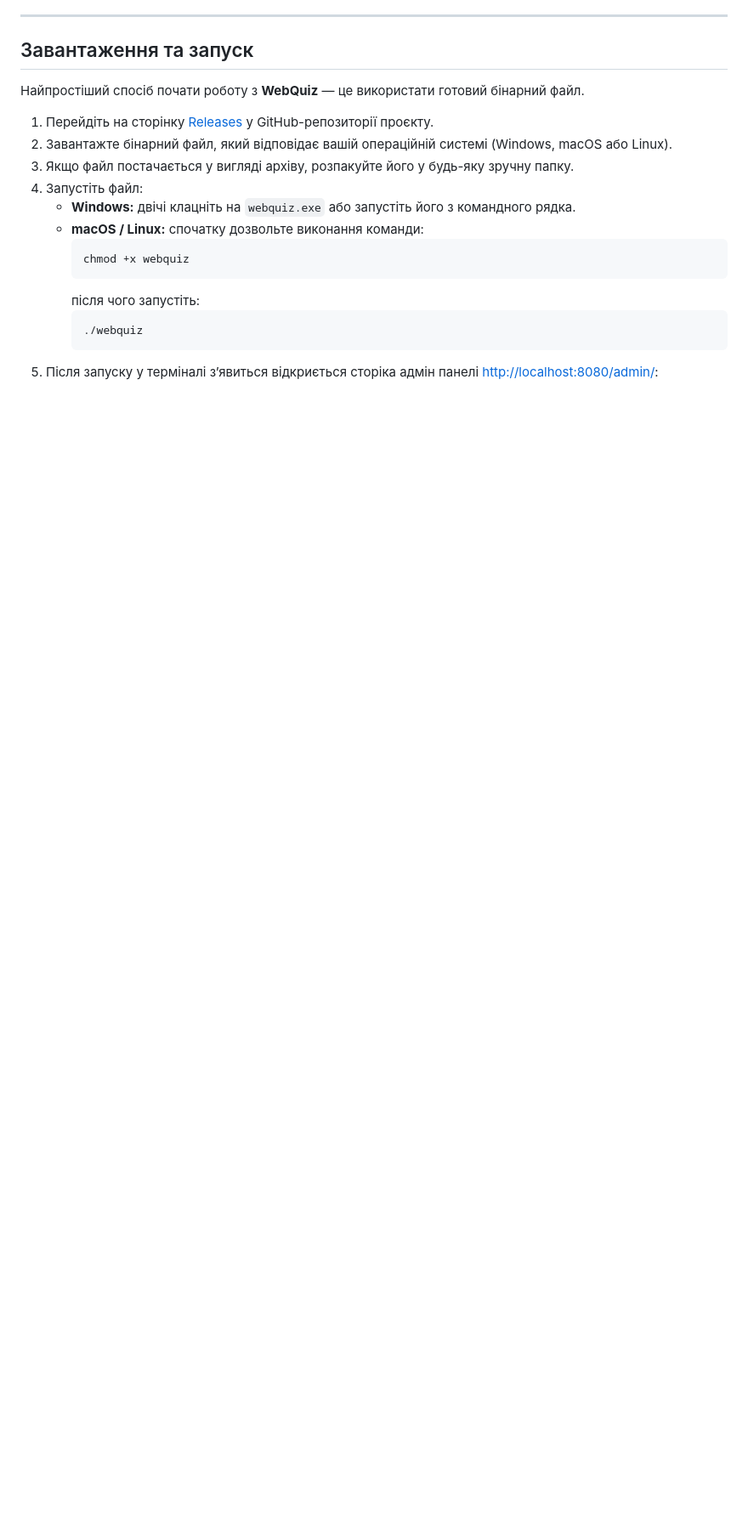
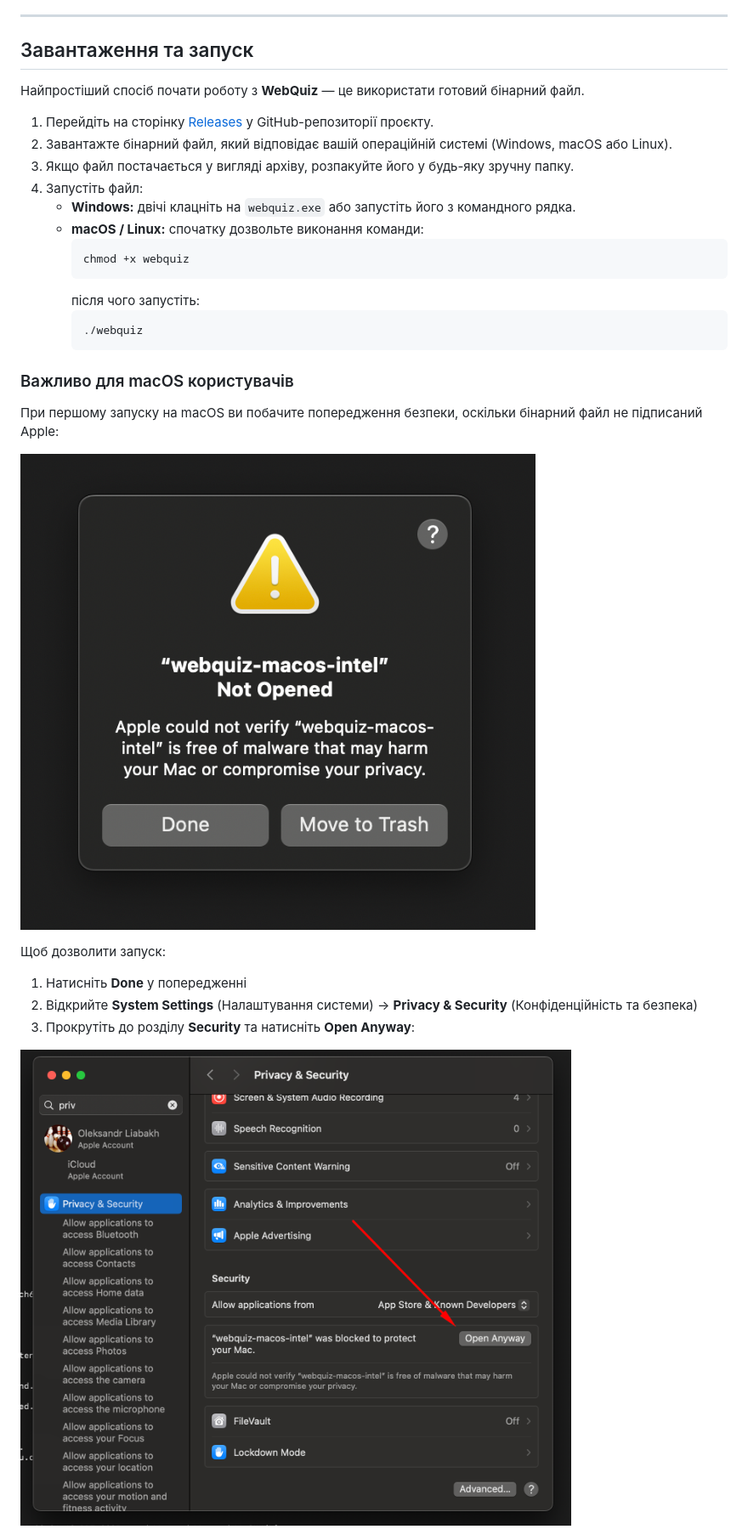
Before and after one commit to oduvan/webquiz, a Markdown page: docs/uk/020_first.md, the part around one of its changes. Shown at 85% size. Rendered like a GitHub page; pictures changed too: docs/imgs/mac_first_launch.png (added), docs/imgs/mac_open_anyway.png (added); blank space fills up the shorter version.

Commit message:
Add macOS and Windows user instructions for first launch security warnings

````diff
--- a/docs/uk/020_first.md
+++ b/docs/uk/020_first.md
@@ -22,4 +22,18 @@
      ```
      ./webquiz
      ```
-5. Після запуску у терміналі з’явиться відкриється сторіка адмін панелі [http://localhost:8080/admin/](http://localhost:8080/admin/):
+
+### Важливо для macOS користувачів
+
+При першому запуску на macOS ви побачите попередження безпеки, оскільки бінарний файл не підписаний Apple:
+
+![Попередження при першому запуску](../imgs/mac_first_launch.png)
+
+Щоб дозволити запуск:
+
+1. Натисніть **Done** у попередженні
+2. Відкрийте **System Settings** (Налаштування системи) → **Privacy & Security** (Конфіденційність та безпека)
+3. Прокрутіть до розділу **Security** та натисніть **Open Anyway**:
+
+![Відкрити в будь-якому випадку](../imgs/mac_open_anyway.png)
+
````
Also changed, not shown: other parts of docs/uk/020_first.md (+20 -0 lines), docs/en/020_first.md (+34 -0 lines), docs/imgs/mac_open_anyway_2.png (added).
